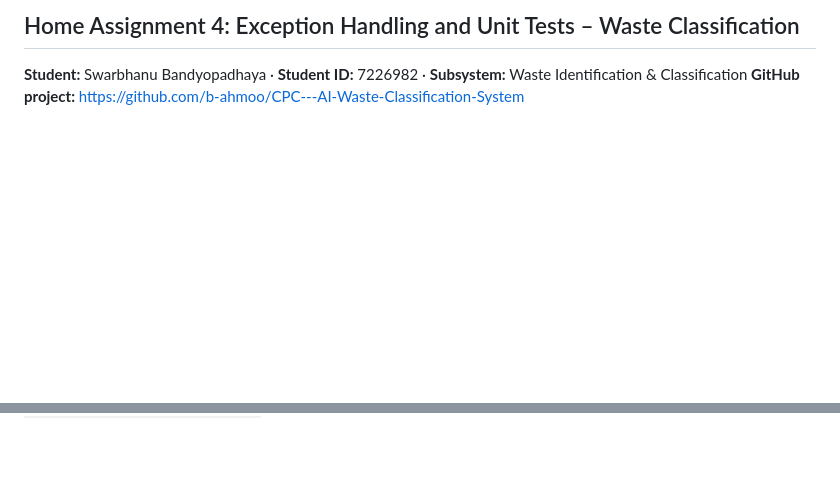
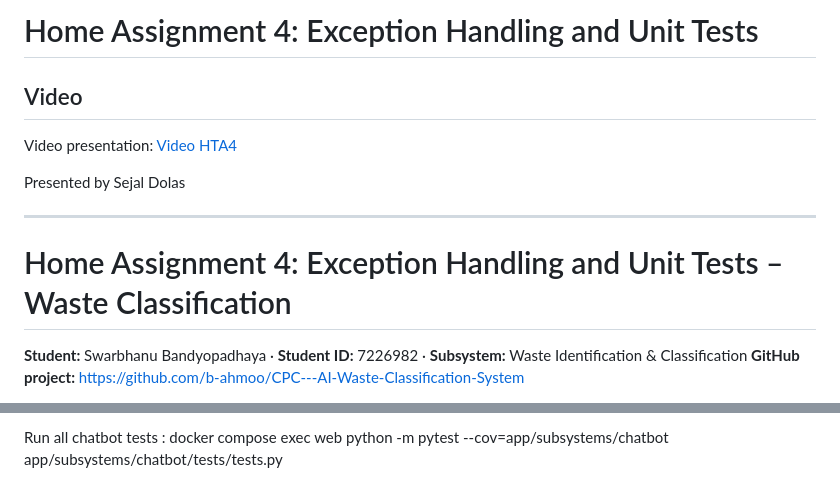
Before and after one commit to b-ahmoo/CPC---AI-Waste-Classification-System, a Markdown page: HTA4/HTA4.md, 2 parts joined by grey strips. GitHub-like rendering; blank space fills up the shorter version.

Commit message:
fix: updated readme for HTA4 for chatbot subsystem

```diff
--- a/HTA4/HTA4.md
+++ b/HTA4/HTA4.md
@@ -1,4 +1,13 @@
-## Home Assignment 4: Exception Handling and Unit Tests – Waste Classification
+# Home Assignment 4: Exception Handling and Unit Tests
+
+## Video
+
+Video presentation: [Video HTA4](https://fhdoprod-my.sharepoint.com/:v:/g/personal/bhavisha_ah-moo001_stud_fh-dortmund_de/IQDA8MnjKNeJSrsNb25xY20kAXG93LjWu2JPMqxCra-rMcU?nav=eyJyZWZlcnJhbEluZm8iOnsicmVmZXJyYWxBcHAiOiJPbmVEcml2ZUZvckJ1c2luZXNzIiwicmVmZXJyYWxBcHBQbGF0Zm9ybSI6IldlYiIsInJlZmVycmFsTW9kZSI6InZpZXciLCJyZWZlcnJhbFZpZXciOiJNeUZpbGVzTGlua0NvcHkifX0&email=galyna.tabunshchyk%40fh-dortmund.de&e=ObBhz9) <br>
+
+Presented by Sejal Dolas
+
+---
+# Home Assignment 4: Exception Handling and Unit Tests – Waste Classification
 
 **Student:** Swarbhanu Bandyopadhaya · **Student ID:** 7226982 · **Subsystem:** Waste Identification & Classification
 **GitHub project:** https://github.com/b-ahmoo/CPC---AI-Waste-Classification-System
@@ -138,0 +167,2 @@ Run all dashboard tests (77, covering Home Assignments 1–4):
+Run all chatbot tests :
+docker compose exec web python -m pytest --cov=app/subsystems/chatbot app/subsystems/chatbot/tests/tests.py
```
Also changed, not shown: other parts of HTA4/HTA4.md (+25 -6 lines).
